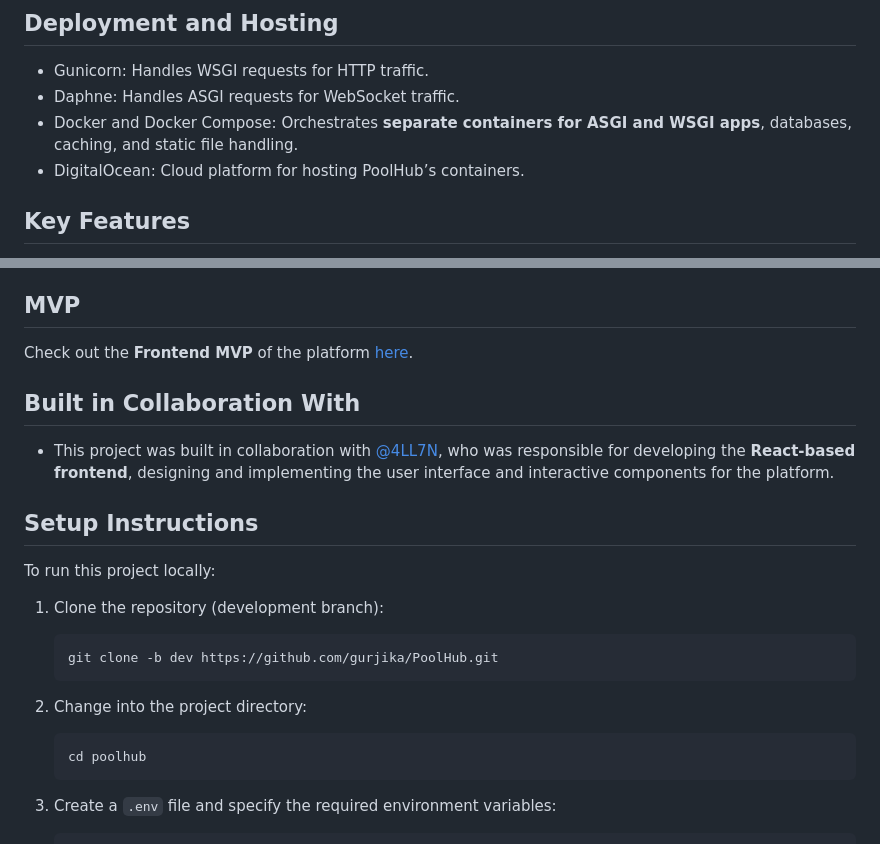
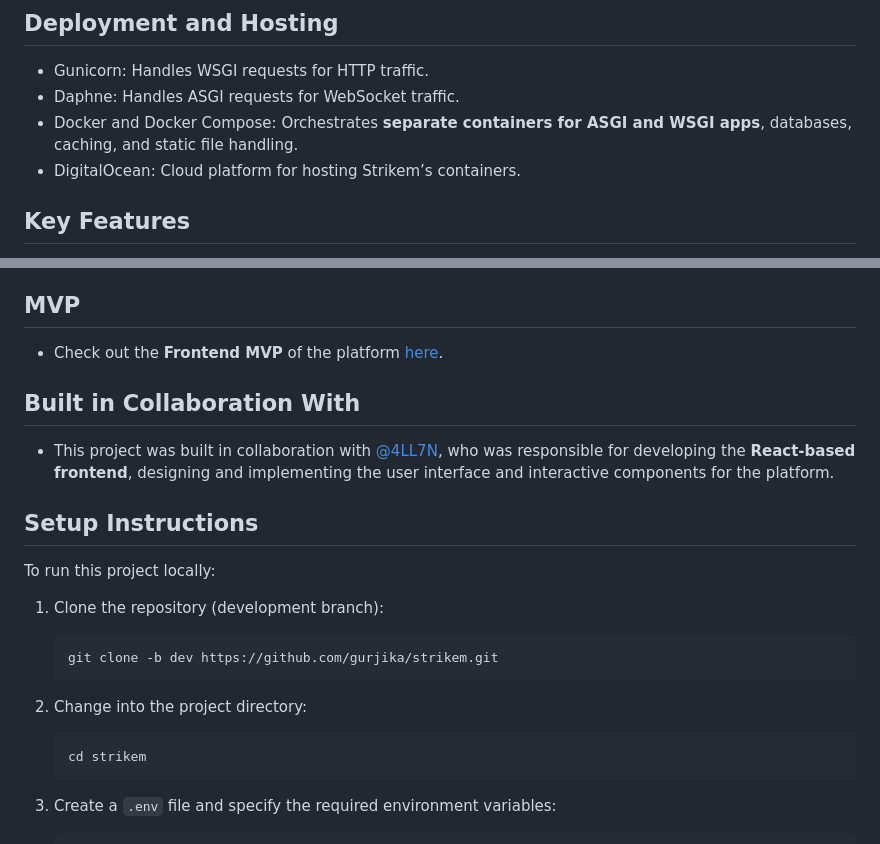
Before and after one commit to gurjika/Strikem, a Markdown page: README.md, 2 parts joined by grey strips. GitHub-like rendering.

Commit message:
finish readme

````diff
--- a/README.md
+++ b/README.md
@@ -19,7 +19,7 @@ Strikem is a real-time platform for billiards enthusiasts, offering features lik
 - Gunicorn: Handles WSGI requests for HTTP traffic.
 - Daphne: Handles ASGI requests for WebSocket traffic.
 - Docker and Docker Compose: Orchestrates **separate containers for ASGI and WSGI apps**, databases, caching, and static file handling.
-- DigitalOcean: Cloud platform for hosting PoolHub’s containers.
+- DigitalOcean: Cloud platform for hosting Strikem’s containers.
 
 ## Key Features
 
@@ -32,7 +32,7 @@ Strikem is a real-time platform for billiards enthusiasts, offering features lik
 
 ## MVP
 
-Check out the **Frontend MVP** of the platform [here](https://strikem.vercel.app/home).
+- Check out the **Frontend MVP** of the platform [here](https://strikem.vercel.app/home).
 
 ## Built in Collaboration With
 
@@ -45,12 +45,12 @@ To run this project locally:
 
 1. Clone the repository (development branch):
     ```sh
-    git clone -b dev https://github.com/gurjika/PoolHub.git
+    git clone -b dev https://github.com/gurjika/strikem.git
     ```
 
 2. Change into the project directory:
     ```sh
-    cd poolhub
+    cd strikem
     ```
 
 3. Create a `.env` file and specify the required environment variables:
````
